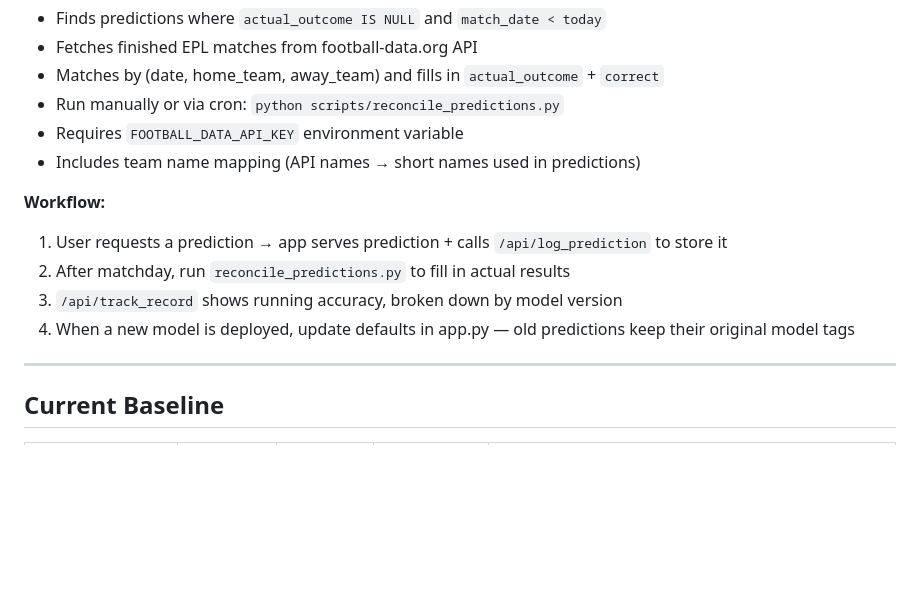
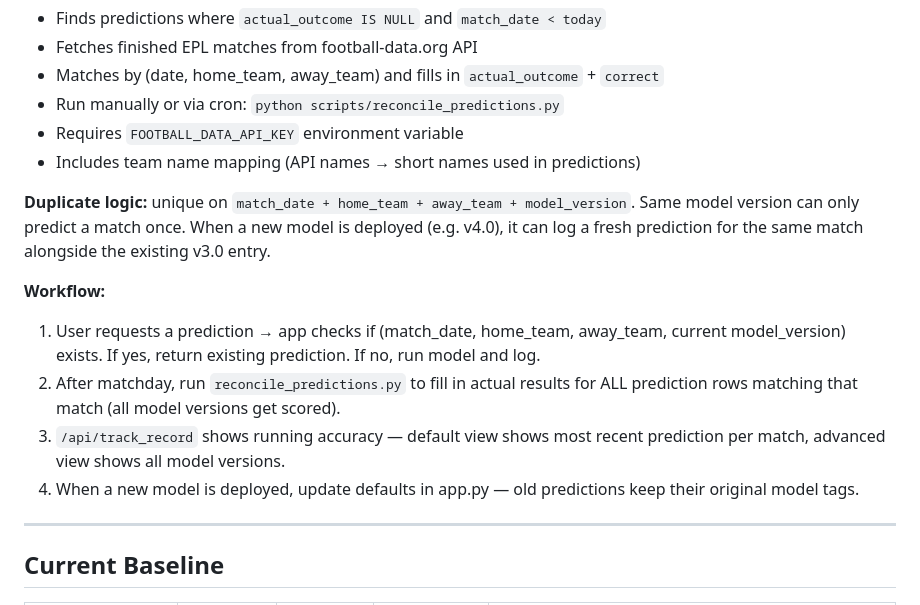
Before and after one commit to andresnalda75/Predictor, a Markdown page: CLAUDE.md, the part around the change. GitHub-like rendering; blank space fills up the shorter version.

```diff
--- a/CLAUDE.md
+++ b/CLAUDE.md
@@ -87,11 +87,13 @@ SQLite-based system that logs every prediction the app makes so we can track liv
 - Requires `FOOTBALL_DATA_API_KEY` environment variable
 - Includes team name mapping (API names → short names used in predictions)
 
+**Duplicate logic:** unique on `match_date + home_team + away_team + model_version`. Same model version can only predict a match once. When a new model is deployed (e.g. v4.0), it can log a fresh prediction for the same match alongside the existing v3.0 entry.
+
 **Workflow:**
-1. User requests a prediction → app serves prediction + calls `/api/log_prediction` to store it
-2. After matchday, run `reconcile_predictions.py` to fill in actual results
-3. `/api/track_record` shows running accuracy, broken down by model version
-4. When a new model is deployed, update defaults in app.py — old predictions keep their original model tags
+1. User requests a prediction → app checks if (match_date, home_team, away_team, current model_version) exists. If yes, return existing prediction. If no, run model and log.
+2. After matchday, run `reconcile_predictions.py` to fill in actual results for ALL prediction rows matching that match (all model versions get scored).
+3. `/api/track_record` shows running accuracy — default view shows most recent prediction per match, advanced view shows all model versions.
+4. When a new model is deployed, update defaults in app.py — old predictions keep their original model tags.
 
 ---
 
```
Also changed, not shown: docs/PREDICT_TAB_REDESIGN.md (+13 -6 lines).
